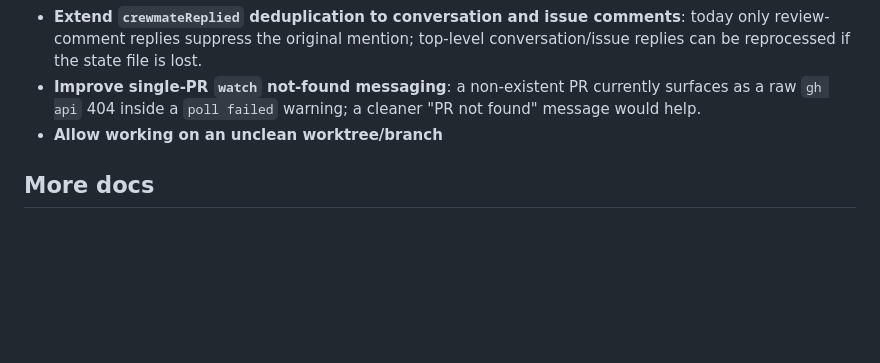
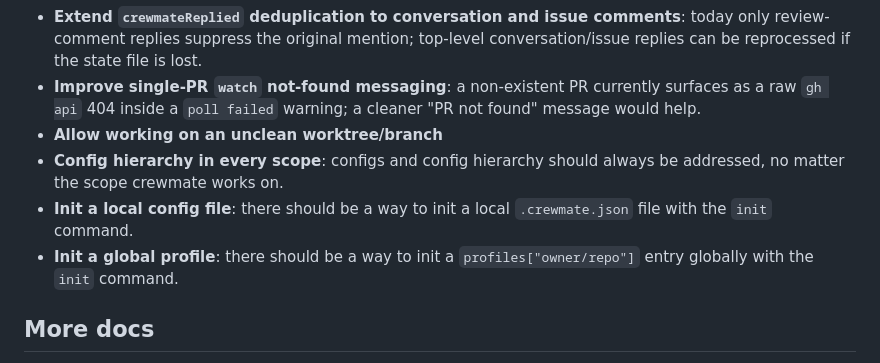
Before and after one commit to YogliB/crewmate, a Markdown page: README.md, the part around the change. GitHub-like rendering; blank space fills up the shorter version.

Commit message:
docs(readme): add config/init TBDs (#75)
Co-authored-by: Devin <158243242+devin-ai-integration[bot]@users.noreply.github.com>

```diff
--- a/README.md
+++ b/README.md
@@ -157,6 +157,9 @@ crewmate watch owner/repo/pull/4 --fix --user myorg-bot
 - **Extend `crewmateReplied` deduplication to conversation and issue comments**: today only review-comment replies suppress the original mention; top-level conversation/issue replies can be reprocessed if the state file is lost.
 - **Improve single-PR `watch` not-found messaging**: a non-existent PR currently surfaces as a raw `gh api` 404 inside a `poll failed` warning; a cleaner "PR not found" message would help.
 - **Allow working on an unclean worktree/branch**
+- **Config hierarchy in every scope**: configs and config hierarchy should always be addressed, no matter the scope crewmate works on.
+- **Init a local config file**: there should be a way to init a local `.crewmate.json` file with the `init` command.
+- **Init a global profile**: there should be a way to init a `profiles["owner/repo"]` entry globally with the `init` command.
 
 ## More docs
 
```
